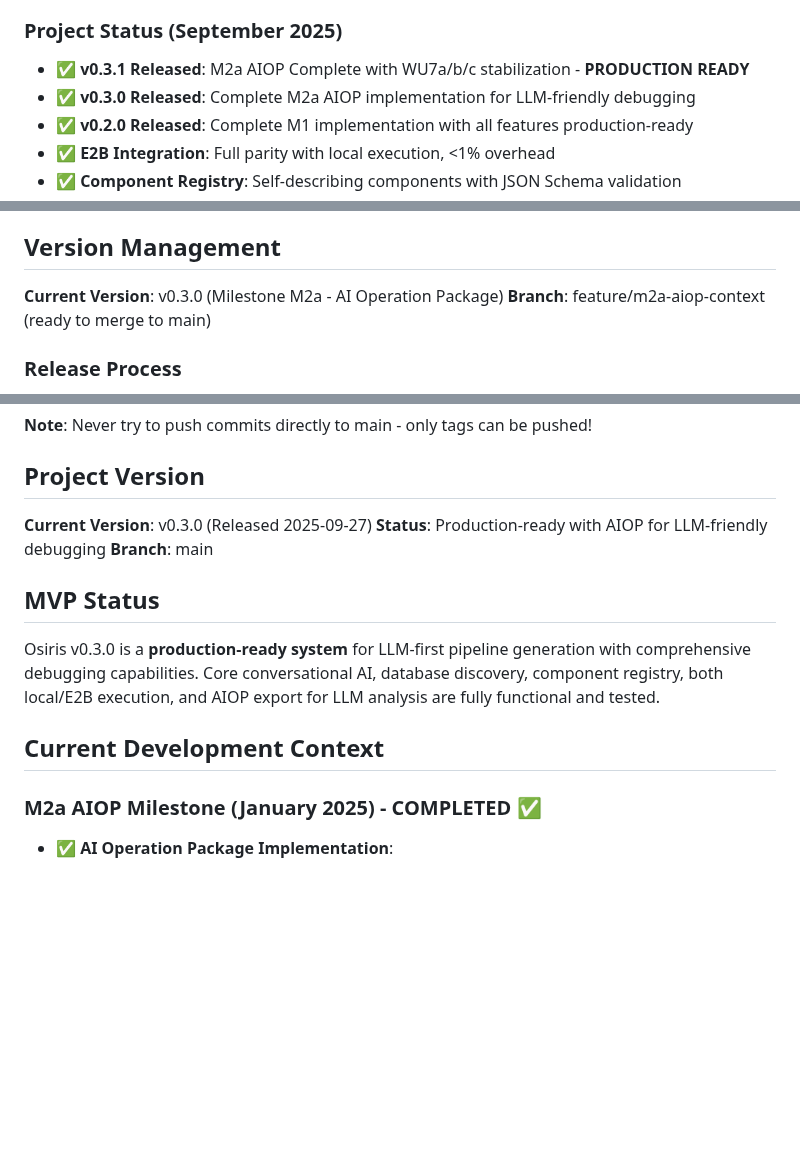
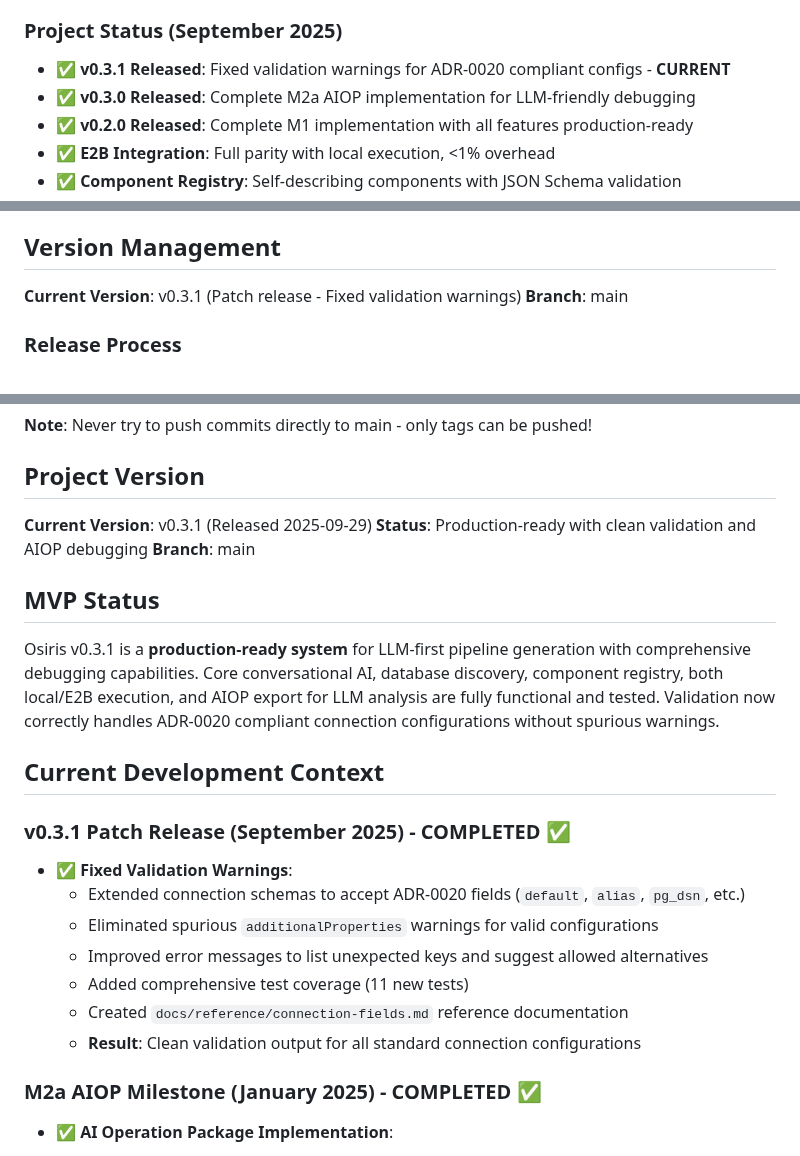
Before and after one commit to keboola/osiris, a Markdown page: CLAUDE.md, 3 parts joined by grey strips. Drawn GitHub-style; blank space fills up the shorter version.

Commit message:
docs: Update CLAUDE.md for v0.3.1 release
- Update project status to show v0.3.1 as CURRENT
- Change version references from v0.3.0 to v0.3.1
- Update MVP status description
- Add v0.3.1 patch release section documenting ADR-0020 validation fixes

Part of the v0.3.1 release documentation updates.

```diff
--- a/CLAUDE.md
+++ b/CLAUDE.md
@@ -7,7 +7,7 @@ This file provides guidance to Claude Code (claude.ai/code) when working with co
 Osiris MVP is an **LLM-first conversational ETL pipeline generator**. It uses AI conversation to understand user intent, discover database schemas, generate SQL, and create YAML pipelines. This is an **agentic AI system** that replaces traditional template-based approaches with intelligent conversation.
 
 ### Project Status (September 2025)
-- **✅ v0.3.1 Released**: M2a AIOP Complete with WU7a/b/c stabilization - **PRODUCTION READY**
+- **✅ v0.3.1 Released**: Fixed validation warnings for ADR-0020 compliant configs - **CURRENT**
 - **✅ v0.3.0 Released**: Complete M2a AIOP implementation for LLM-friendly debugging
 - **✅ v0.2.0 Released**: Complete M1 implementation with all features production-ready
 - **✅ E2B Integration**: Full parity with local execution, <1% overhead
@@ -431,8 +431,8 @@ python osiris.py chat --pro-mode
 
 ## Version Management
 
-**Current Version**: v0.3.0 (Milestone M2a - AI Operation Package)
-**Branch**: feature/m2a-aiop-context (ready to merge to main)
+**Current Version**: v0.3.1 (Patch release - Fixed validation warnings)
+**Branch**: main
 
 ### Release Process
 
@@ -452,15 +452,24 @@ All changes to main MUST go through a pull request. This includes version bumps.
 
 ## Project Version
 
-**Current Version**: v0.3.0 (Released 2025-09-27)
-**Status**: Production-ready with AIOP for LLM-friendly debugging
+**Current Version**: v0.3.1 (Released 2025-09-29)
+**Status**: Production-ready with clean validation and AIOP debugging
 **Branch**: main
 
 ## MVP Status
 
-Osiris v0.3.0 is a **production-ready system** for LLM-first pipeline generation with comprehensive debugging capabilities. Core conversational AI, database discovery, component registry, both local/E2B execution, and AIOP export for LLM analysis are fully functional and tested.
+Osiris v0.3.1 is a **production-ready system** for LLM-first pipeline generation with comprehensive debugging capabilities. Core conversational AI, database discovery, component registry, both local/E2B execution, and AIOP export for LLM analysis are fully functional and tested. Validation now correctly handles ADR-0020 compliant connection configurations without spurious warnings.
 
 ## Current Development Context
+
+### v0.3.1 Patch Release (September 2025) - COMPLETED ✅
+- **✅ Fixed Validation Warnings**:
+  - Extended connection schemas to accept ADR-0020 fields (`default`, `alias`, `pg_dsn`, etc.)
+  - Eliminated spurious `additionalProperties` warnings for valid configurations
+  - Improved error messages to list unexpected keys and suggest allowed alternatives
+  - Added comprehensive test coverage (11 new tests)
+  - Created `docs/reference/connection-fields.md` reference documentation
+  - **Result**: Clean validation output for all standard connection configurations
 
 ### M2a AIOP Milestone (January 2025) - COMPLETED ✅
 - **✅ AI Operation Package Implementation**:
```
